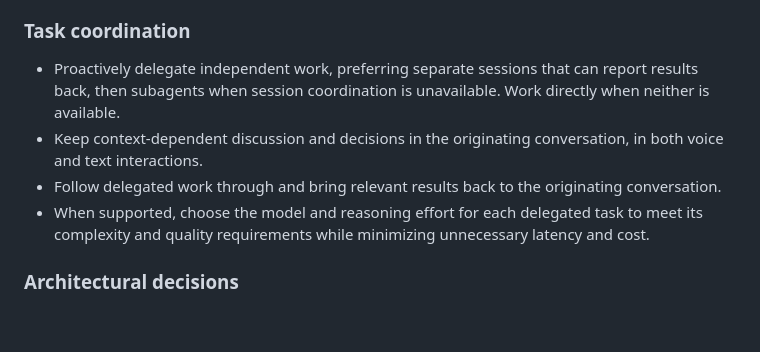
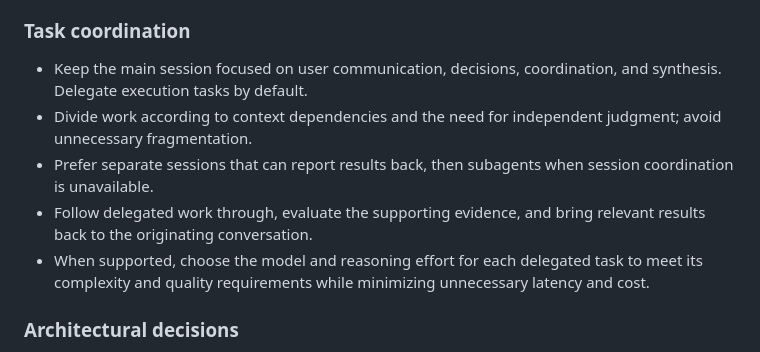
Before and after one commit to japboy/dotfiles, a Markdown page: common/.codex/AGENTS.md, the part around the change. GitHub-like rendering; blank space fills up the shorter version.

Commit message:
docs(agents): clarify task coordination
Problem:
- Existing delegation guidance leaves the main session's role and
  work allocation criteria implicit.

Change:
- Focus the main session on communication, decisions, coordination,
  and synthesis, with execution delegated by default.
- Balance context dependencies with independent judgment when
  dividing work, and require evidence-based follow-through.
- Share these principles across Codex and Claude while preserving
  their delegation preferences.

Rationale:
- Keep discretion for tasks where delegation adds little value,
  rather than imposing an orchestration-only restriction.
- State durable principles without prescribing detailed workflows.

Co-authored-by: Codex <noreply@openai.com>

```diff
--- a/common/.codex/AGENTS.md
+++ b/common/.codex/AGENTS.md
@@ -7,9 +7,10 @@
 
 ### Task coordination
 
-- Proactively delegate independent work, preferring separate sessions that can report results back, then subagents when session coordination is unavailable. Work directly when neither is available.
-- Keep context-dependent discussion and decisions in the originating conversation, in both voice and text interactions.
-- Follow delegated work through and bring relevant results back to the originating conversation.
+- Keep the main session focused on user communication, decisions, coordination, and synthesis. Delegate execution tasks by default.
+- Divide work according to context dependencies and the need for independent judgment; avoid unnecessary fragmentation.
+- Prefer separate sessions that can report results back, then subagents when session coordination is unavailable.
+- Follow delegated work through, evaluate the supporting evidence, and bring relevant results back to the originating conversation.
 - When supported, choose the model and reasoning effort for each delegated task to meet its complexity and quality requirements while minimizing unnecessary latency and cost.
 
 ### Architectural decisions
```
Also changed, not shown: common/.claude/CLAUDE.md (+3 -1 lines).
